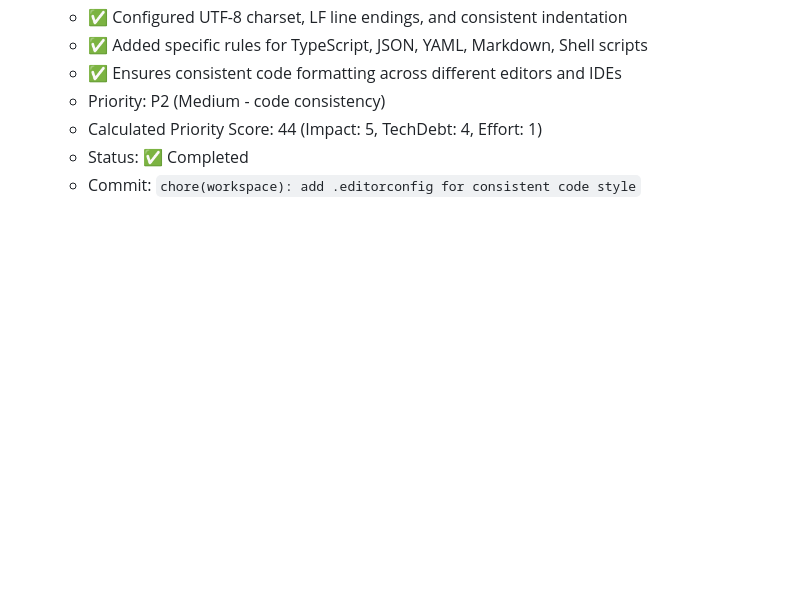
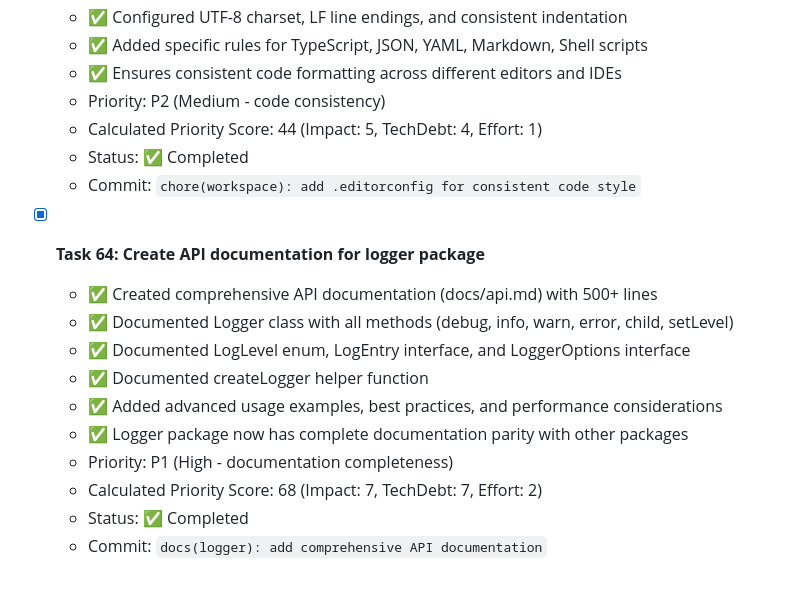
Before and after one commit to HasegawaMasahide/it_supervisor, a Markdown page: progress.md, the part around the change. Drawn GitHub-style; blank space fills up the shorter version.

Commit message:
docs(logger): 包括的なAPIドキュメントを追加
- Created comprehensive API documentation (docs/api.md) with 500+ lines
- Documented Logger class with all methods (debug, info, warn, error, child, setLevel)
- Documented LogLevel enum, LogEntry interface, and LoggerOptions interface
- Documented createLogger helper function
- Added advanced usage examples, best practices, and performance considerations
- Logger package now has complete documentation parity with other packages

Co-Authored-By: Claude Sonnet 4.5 <noreply@anthropic.com>

Task: #64
Phase: 19
Priority: P1 (Score: 68)
Related-Tasks: #46, #71
Category: docs
Scope: logger
Files-Changed: 2
Lines-Added: 519
Lines-Deleted: 0

```diff
--- a/progress.md
+++ b/progress.md
@@ -727,3 +727,15 @@ Record any discoveries that need further investigation:
   - Calculated Priority Score: 44 (Impact: 5, TechDebt: 4, Effort: 1)
   - Status: ✅ Completed
   - Commit: `chore(workspace): add .editorconfig for consistent code style`
+
+- [x] **Task 64: Create API documentation for logger package**
+  - ✅ Created comprehensive API documentation (docs/api.md) with 500+ lines
+  - ✅ Documented Logger class with all methods (debug, info, warn, error, child, setLevel)
+  - ✅ Documented LogLevel enum, LogEntry interface, and LoggerOptions interface
+  - ✅ Documented createLogger helper function
+  - ✅ Added advanced usage examples, best practices, and performance considerations
+  - ✅ Logger package now has complete documentation parity with other packages
+  - Priority: P1 (High - documentation completeness)
+  - Calculated Priority Score: 68 (Impact: 7, TechDebt: 7, Effort: 2)
+  - Status: ✅ Completed
+  - Commit: `docs(logger): add comprehensive API documentation`
```
Also changed, not shown: 1 other file.
